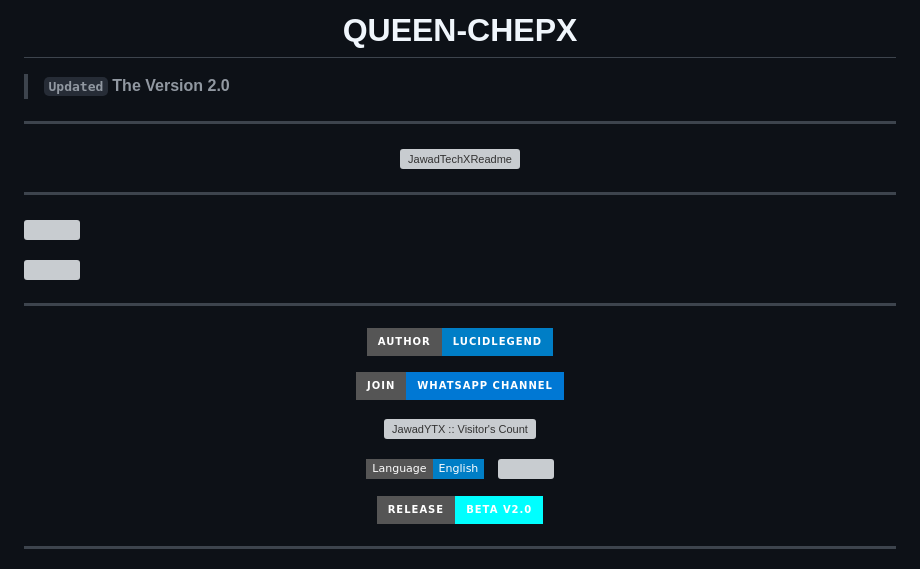
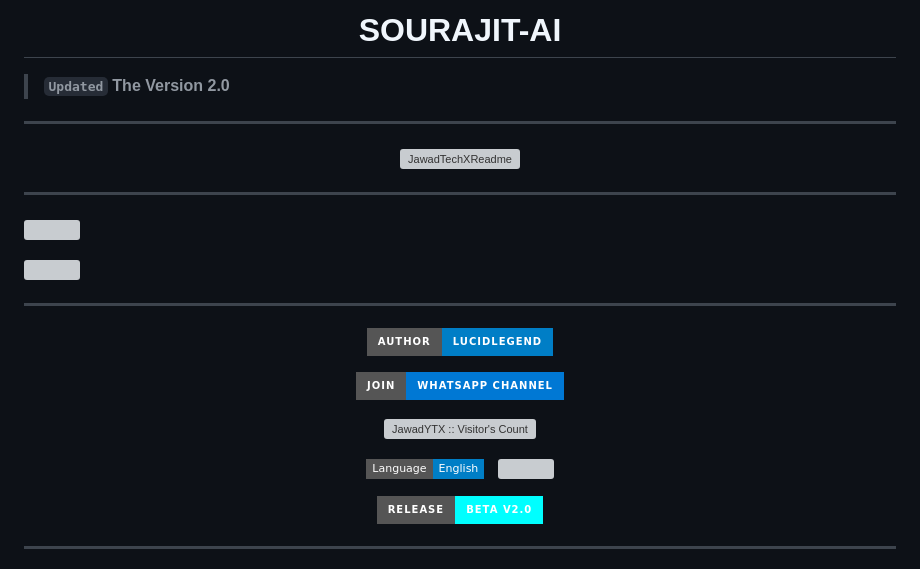
Before and after one commit to Rdx690/Queen-Chepx-, a Markdown page: README.md, the part around one of its changes. Drawn GitHub-style; badges without logos; grey boxes are pictures that could not be loaded.

```diff
--- a/README.md
+++ b/README.md
@@ -1,5 +1,5 @@
 <p align="center">
-  <h1 align="center">QUEEN-CHEPX</h1>
+  <h1 align="center">SOURAJIT-AI</h1>
 </p>
 
 > **`Updated` The Version 2.0**
```
Also changed, not shown: other parts of README.md (+6 -6 lines).
